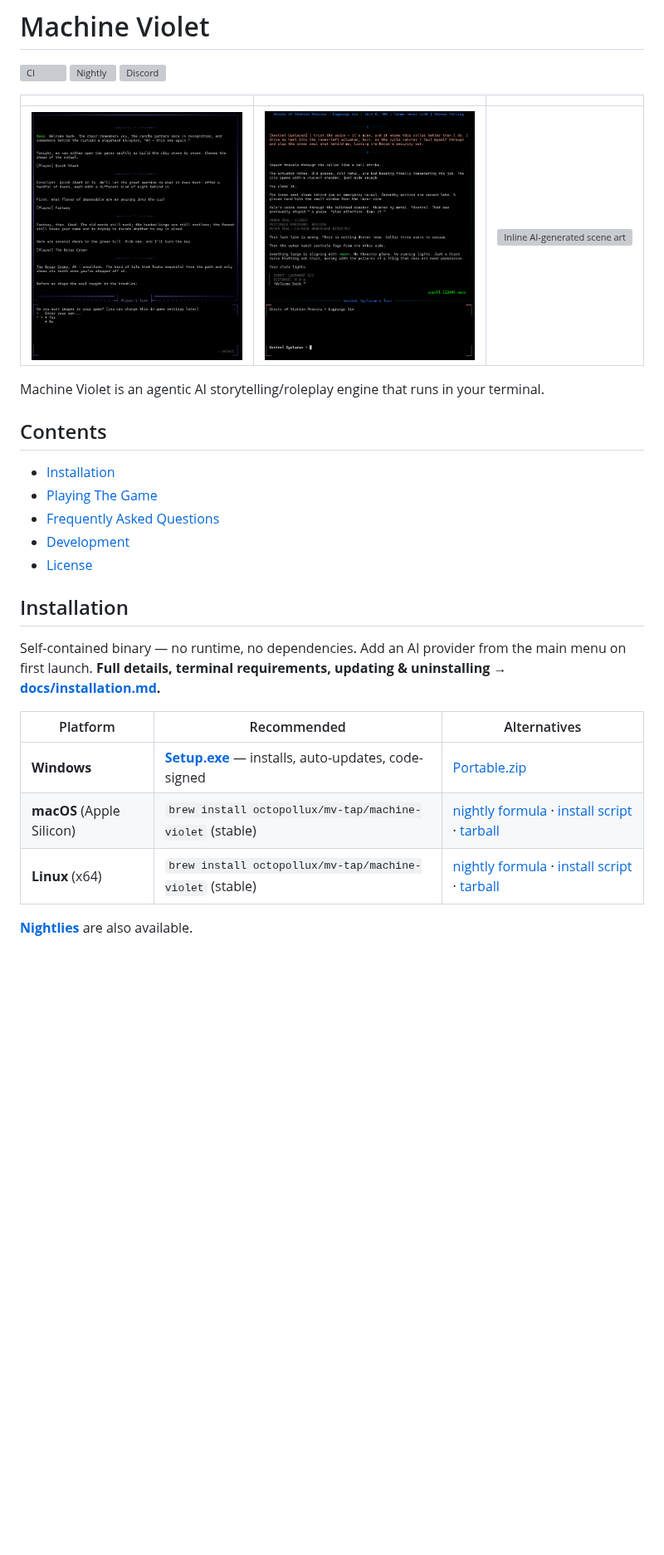
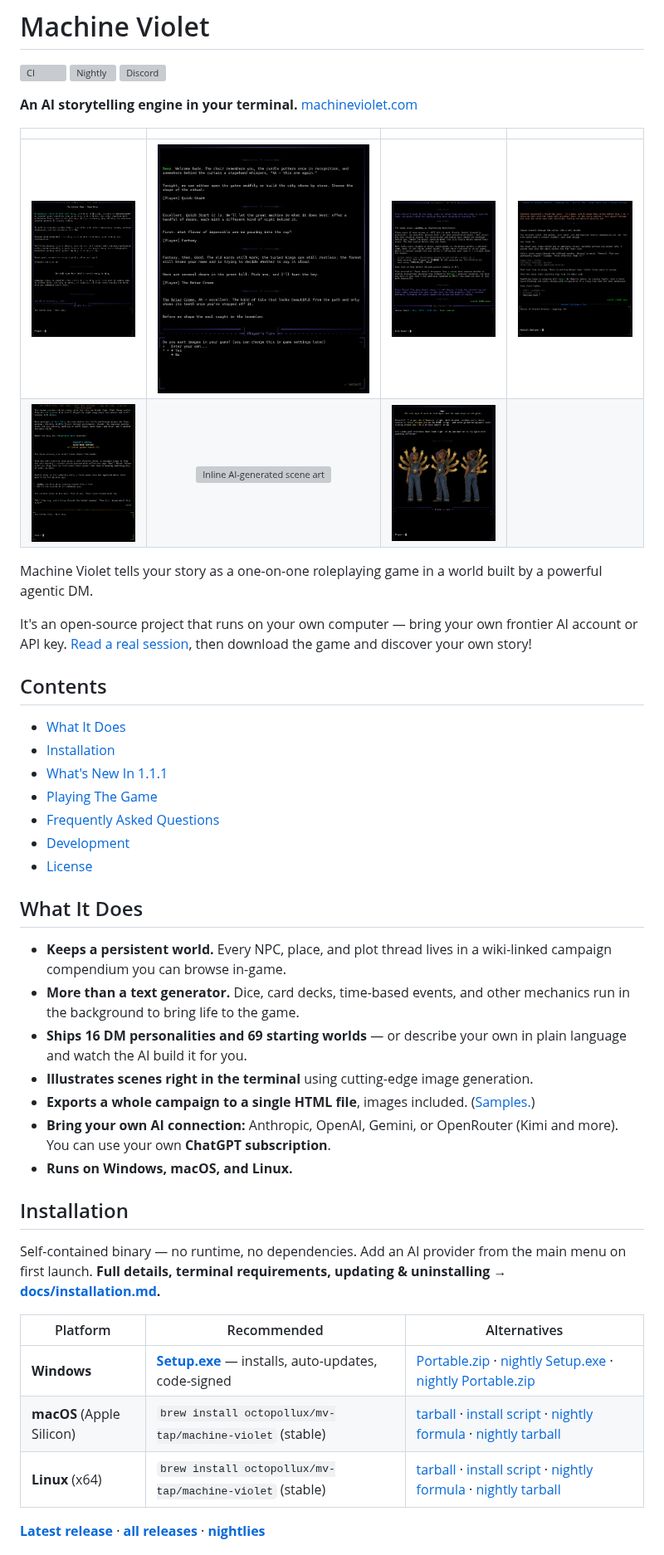
Before and after one commit to octopollux/machine-violet, a Markdown page: README.md, the part around one of its changes. Shown at 83% size. GitHub-like rendering; pictures changed too: assets/screenshot-4.png (added), assets/screenshot-5.png (added), assets/screenshot-6.png (added); blank space fills up the shorter version; grey boxes are pictures that could not be loaded.

Commit message:
docs(readme): sync front-page content from machineviolet.com
The website's front page had grown content the README never picked up, and
the two repos' screenshot sets had diverged. Pull the site's main-page
material into the README and make the screenshot strip the union of both.

- Lede + one-line tagline from the site's intro, plus a link to
  machineviolet.com and to the published transcripts.
- New "What It Does" feature list (persistent compendium, mechanics, seeds
  and personalities, inline illustration, HTML export, BYO provider,
  cross-platform) — the site had this, the README had nothing.
- New "What's New In 1.1.1" section, mirroring the site's.
- Installation now leads with the *stable* Windows installer/portable
  (matching the site's Download block, and the mac/linux rows which already
  recommended stable brew); nightly assets move to Alternatives. Latest /
  all / nightly release links spelled out.
- Screenshots: superset both ways. The site's four gameplay shots land here
  as screenshot-4..7; the README's three go to the site as gameplay-5..7
  (downscaled to the gallery's 726px). Seven shots, two rows, alt text
  carried across.
- FAQ accuracy: Google/Gemini added to the tested-providers answer, and the
  image-generation line corrected (OpenAI *and* Gemini can; Anthropic and
  Kimi K3 can't) — see docs/image-generation.md.
- Seed count is 69, not the site's stale 67 (`ls worlds/*.mvworld`); 16 DM
  personalities is still right.

Left alone: the empty "Playing The Game" section — the website has no
equivalent copy to import, so there was nothing to sync into it.

Co-Authored-By: Claude Opus 5 <noreply@anthropic.com>

```diff
--- a/README.md
+++ b/README.md
@@ -4,21 +4,36 @@
 [![Nightly](https://github.com/octopollux/machine-violet/actions/workflows/nightly.yml/badge.svg)](https://github.com/octopollux/machine-violet/actions/workflows/nightly.yml)
 [![Discord](https://img.shields.io/discord/1483251600071065691?logo=discord&label=Discord&color=5865F2)](https://discord.gg/dDbGZrecvX)
 
-| | | |
-|:-:|:-:|:-:|
-| ![Guided campaign setup](assets/screenshot-1.png) | ![Live play with a status modeline](assets/screenshot-2.png) | ![Inline AI-generated scene art](assets/screenshot-3.png) |
+**An AI storytelling engine in your terminal.** [machineviolet.com](https://machineviolet.com)
 
-Machine Violet is an agentic AI storytelling/roleplay engine that runs in your terminal.
+| | | | |
+|:-:|:-:|:-:|:-:|
+| ![Guided campaign setup for a cyberpunk slice-of-life story](assets/screenshot-6.png) | ![Guided campaign setup: the DM offering a menu of genres and starting worlds](assets/screenshot-1.png) | ![A sci-fi investigation aboard the derelict Aurelia](assets/screenshot-4.png) | ![Live play with a status modeline tracking suit oxygen, comms, and stress](assets/screenshot-2.png) |
+| ![A cyberpunk café scene narrated in the terminal](assets/screenshot-7.png) | ![Inline AI-generated scene art](assets/screenshot-3.png) | ![An AI-generated three-view character reference sheet](assets/screenshot-5.png) | |
 
+Machine Violet tells your story as a one-on-one roleplaying game in a world built by a powerful agentic DM.
 
+It's an open-source project that runs on your own computer — bring your own frontier AI account or API key. [Read a real session](https://machineviolet.com/transcripts/), then download the game and discover your own story!
 
 ## Contents
 
+- [What It Does](#what-it-does)
 - [Installation](#installation)
+- [What's New In 1.1.1](#whats-new-in-111)
 - [Playing The Game](#playing-the-game)
 - [Frequently Asked Questions](#frequently-asked-questions)
 - [Development](#development)
 - [License](#license)
+
+## What It Does
+
+- **Keeps a persistent world.** Every NPC, place, and plot thread lives in a wiki-linked campaign compendium you can browse in-game.
+- **More than a text generator.** Dice, card decks, time-based events, and other mechanics run in the background to bring life to the game.
+- **Ships 16 DM personalities and 69 starting worlds** — or describe your own in plain language and watch the AI build it for you.
+- **Illustrates scenes right in the terminal** using cutting-edge image generation.
+- **Exports a whole campaign to a single HTML file**, images included. ([Samples.](https://machineviolet.com/transcripts/))
+- **Bring your own AI connection:** Anthropic, OpenAI, Gemini, or OpenRouter (Kimi and more). You can use your own **ChatGPT subscription**.
+- **Runs on Windows, macOS, and Linux.**
 
 ## Installation
 
@@ -26,9 +41,9 @@ Self-contained binary — no runtime, no dependencies. Add an AI provider from t
 
 | Platform | Recommended | Alternatives |
 |---|---|---|
-| **Windows** | [**Setup.exe**](https://github.com/octopollux/machine-violet/releases/download/nightly/MachineViolet-nightly-Setup.exe) — installs, auto-updates, code-signed | [Portable.zip](https://github.com/octopollux/machine-violet/releases/download/nightly/MachineViolet-nightly-Portable.zip) |
-| **macOS** (Apple Silicon) | `brew install octopollux/mv-tap/machine-violet` (stable) | [nightly formula](docs/installation.md#nightly-channel) · [install script](docs/installation.md#install-script) · [tarball](https://github.com/octopollux/machine-violet/releases/download/nightly/machine-violet-nightly-darwin-arm64.tar.gz) |
-| **Linux** (x64) | `brew install octopollux/mv-tap/machine-violet` (stable) | [nightly formula](docs/installation.md#nightly-channel) · [install script](docs/installation.md#install-script) · [tarball](https://github.com/octopollux/machine-violet/releases/download/nightly/machine-violet-nightly-linux-x64.tar.gz) |
+| **Windows** | [**Setup.exe**](https://github.com/octopollux/machine-violet/releases/latest/download/MachineViolet-stable-Setup.exe) — installs, auto-updates, code-signed | [Portable.zip](https://github.com/octopollux/machine-violet/releases/latest/download/MachineViolet-stable-Portable.zip) · [nightly Setup.exe](https://github.com/octopollux/machine-violet/releases/download/nightly/MachineViolet-nightly-Setup.exe) · [nightly Portable.zip](https://github.com/octopollux/machine-violet/releases/download/nightly/MachineViolet-nightly-Portable.zip) |
+| **macOS** (Apple Silicon) | `brew install octopollux/mv-tap/machine-violet` (stable) | [tarball](https://github.com/octopollux/machine-violet/releases/latest) · [install script](docs/installation.md#install-script) · [nightly formula](docs/installation.md#nightly-channel) · [nightly tarball](https://github.com/octopollux/machine-violet/releases/download/nightly/machine-violet-nightly-darwin-arm64.tar.gz) |
+| **Linux** (x64) | `brew install octopollux/mv-tap/machine-violet` (stable) | [tarball](https://github.com/octopollux/machine-violet/releases/latest) · [install script](docs/installation.md#install-script) · [nightly formula](docs/installation.md#nightly-channel) · [nightly tarball](https://github.com/octopollux/machine-violet/releases/download/nightly/machine-violet-nightly-linux-x64.tar.gz) |
 
-[**Nightlies**](https://github.com/octopollux/machine-violet/releases/tag/nightly) are also available.
+[**Latest release**](https://github.com/octopollux/machine-violet/releases/latest) · [**all releases**](https://github.com/octopollux/machine-violet/releases) · [**nightlies**](https://github.com/octopollux/machine-violet/releases/tag/nightly)
 
```
Also changed, not shown: other parts of README.md (+10 -4 lines).
